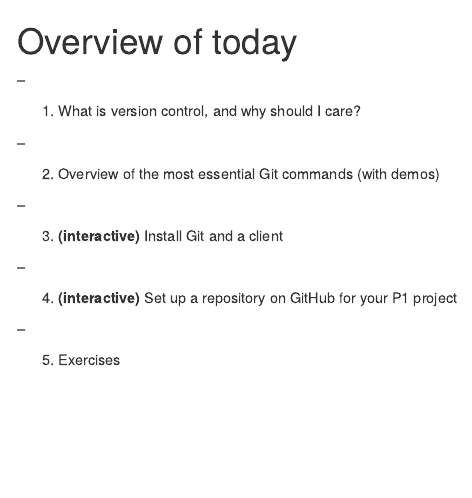
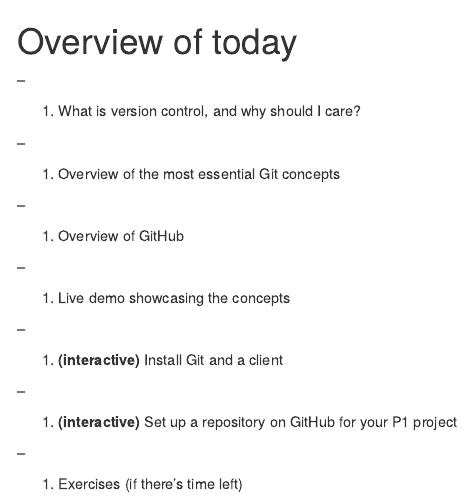
Before and after one commit to janusvm/aau-git-workshop, an R Markdown document (input/intro.Rmd): the page in a window 1100 px wide, from its top. Rendered offline with R 4.5, knitr and Pandoc, with nearby package versions.

```diff
--- a/input/intro.Rmd
+++ b/input/intro.Rmd
@@ -6,16 +6,24 @@
 
 --
 
-2. Overview of the most essential Git commands (with demos)
+1. Overview of the most essential Git concepts
 
 --
 
-3. **(interactive)** Install Git and a client
+1. Overview of GitHub
 
 --
 
-4. **(interactive)** Set up a repository on GitHub for your P1 project
+1. Live demo showcasing the concepts
 
 --
 
-5. Exercises
+1. **(interactive)** Install Git and a client
+
+--
+
+1. **(interactive)** Set up a repository on GitHub for your P1 project
+
+--
+
+1. Exercises (if there's time left)
```
Also changed, not shown: index.Rmd (+5 -0 lines), input/why-vc.Rmd (added, +29 -0 lines), index.html.
